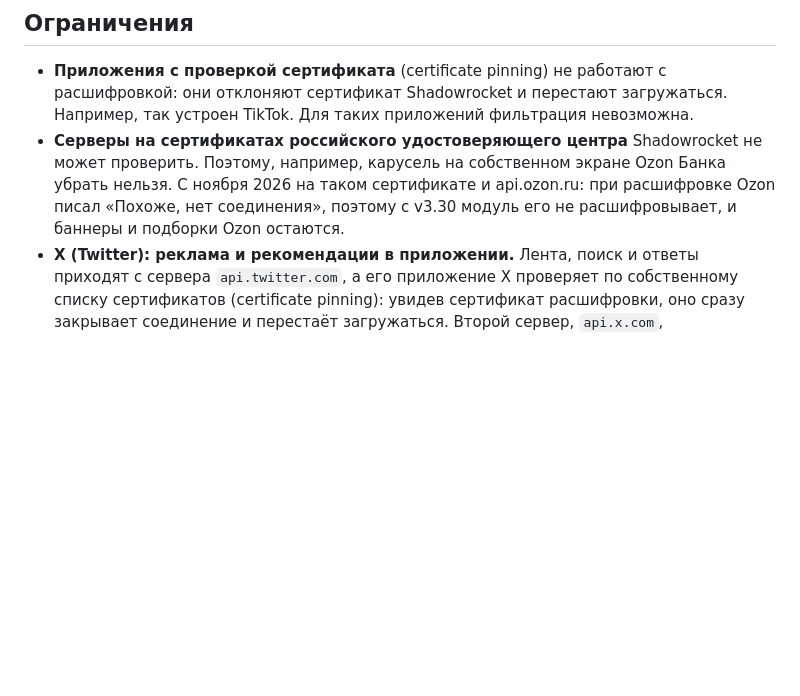
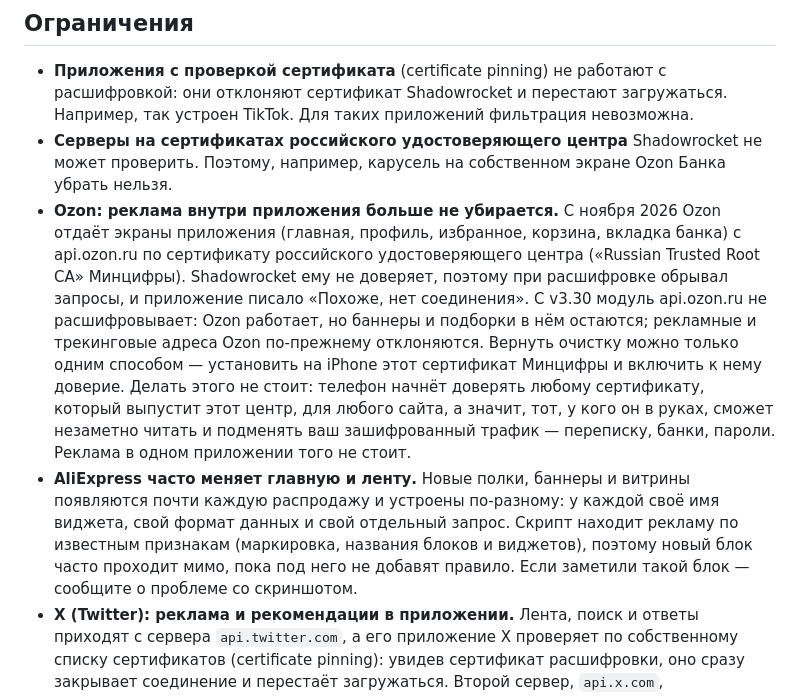
Before and after one commit to Melidovskiy/ru-apps-adblock, a Markdown page: README.md, the part around the change. GitHub-like rendering; blank space fills up the shorter version.

Commit message:
README: why Ozon ads can no longer be removed; AliExpress changes its blocks often

```diff
--- a/README.md
+++ b/README.md
@@ -118,7 +118,9 @@ https://raw.githubusercontent.com/Melidovskiy/ru-apps-adblock/main/RU-Apps-AdBlo
 ## Ограничения
 
 - **Приложения с проверкой сертификата** (certificate pinning) не работают с расшифровкой: они отклоняют сертификат Shadowrocket и перестают загружаться. Например, так устроен TikTok. Для таких приложений фильтрация невозможна.
-- **Серверы на сертификатах российского удостоверяющего центра** Shadowrocket не может проверить. Поэтому, например, карусель на собственном экране Ozon Банка убрать нельзя. С ноября 2026 на таком сертификате и api.ozon.ru: при расшифровке Ozon писал «Похоже, нет соединения», поэтому с v3.30 модуль его не расшифровывает, и баннеры и подборки Ozon остаются.
+- **Серверы на сертификатах российского удостоверяющего центра** Shadowrocket не может проверить. Поэтому, например, карусель на собственном экране Ozon Банка убрать нельзя.
+- **Ozon: реклама внутри приложения больше не убирается.** С ноября 2026 Ozon отдаёт экраны приложения (главная, профиль, избранное, корзина, вкладка банка) с api.ozon.ru по сертификату российского удостоверяющего центра («Russian Trusted Root CA» Минцифры). Shadowrocket ему не доверяет, поэтому при расшифровке обрывал запросы, и приложение писало «Похоже, нет соединения». С v3.30 модуль api.ozon.ru не расшифровывает: Ozon работает, но баннеры и подборки в нём остаются; рекламные и трекинговые адреса Ozon по-прежнему отклоняются. Вернуть очистку можно только одним способом — установить на iPhone этот сертификат Минцифры и включить к нему доверие. Делать этого не стоит: телефон начнёт доверять любому сертификату, который выпустит этот центр, для любого сайта, а значит, тот, у кого он в руках, сможет незаметно читать и подменять ваш зашифрованный трафик — переписку, банки, пароли. Реклама в одном приложении того не стоит.
+- **AliExpress часто меняет главную и ленту.** Новые полки, баннеры и витрины появляются почти каждую распродажу и устроены по-разному: у каждой своё имя виджета, свой формат данных и свой отдельный запрос. Скрипт находит рекламу по известным признакам (маркировка, названия блоков и виджетов), поэтому новый блок часто проходит мимо, пока под него не добавят правило. Если заметили такой блок — сообщите о проблеме со скриншотом.
 - **X (Twitter): реклама и рекомендации в приложении.** Лента, поиск и ответы приходят с сервера `api.twitter.com`, а его приложение X проверяет по собственному списку сертификатов (certificate pinning): увидев сертификат расшифровки, оно сразу закрывает соединение и перестаёт загружаться. Второй сервер, `api.x.com`, расшифровку пропускает, но через него идут только служебные запросы (Grok, подписки, настройки) — ни ленты, ни рекламы там нет. Поэтому промопосты, «Who to follow» и «Posts For You» в приложении X не убрать — ни этим модулем, ни другими: модули, которые когда-то это делали, работали, пока приложение не проверяло сертификат.
 - **Мой МТС: сторис на главной** («+10 ГБ к вашему тарифу», «Трясите дерево с призами» и т. п.). Всё, что приложение загружает с обычных серверов МТС, проверено: основной сервер `federation.mts.ru` (тариф, баланс, расходы, карточки «МТС Накопления» и «Промокоды и акции»), поиск, опросы, автоплатёж — списка сторис там нет. Он приходит по отдельному соединению с `mts-service.mts.ru` на нестандартном порту, а сертификат этого сервера не проходит проверку при расшифровке (как в пункте выше) — соединение рвётся. Сами ролики и обложки — обычные файлы с `static2.mts.ru`, по которым сторис не отличить от других картинок приложения. Поэтому сторис в Моём МТС модулем не убрать, как и плашку «Включён VPN» (см. ниже).
 - **Плашки «Включён VPN»** (Госуслуги, mos.ru, ЕМИАС, Мой МТС, Ozon Банк) рисует само приложение, когда видит VPN в системе. Модулем их не убрать. Если мешают, в приложении «Команды» можно настроить автоматизацию: при открытии этих приложений выключать VPN, при закрытии — включать обратно.
```
